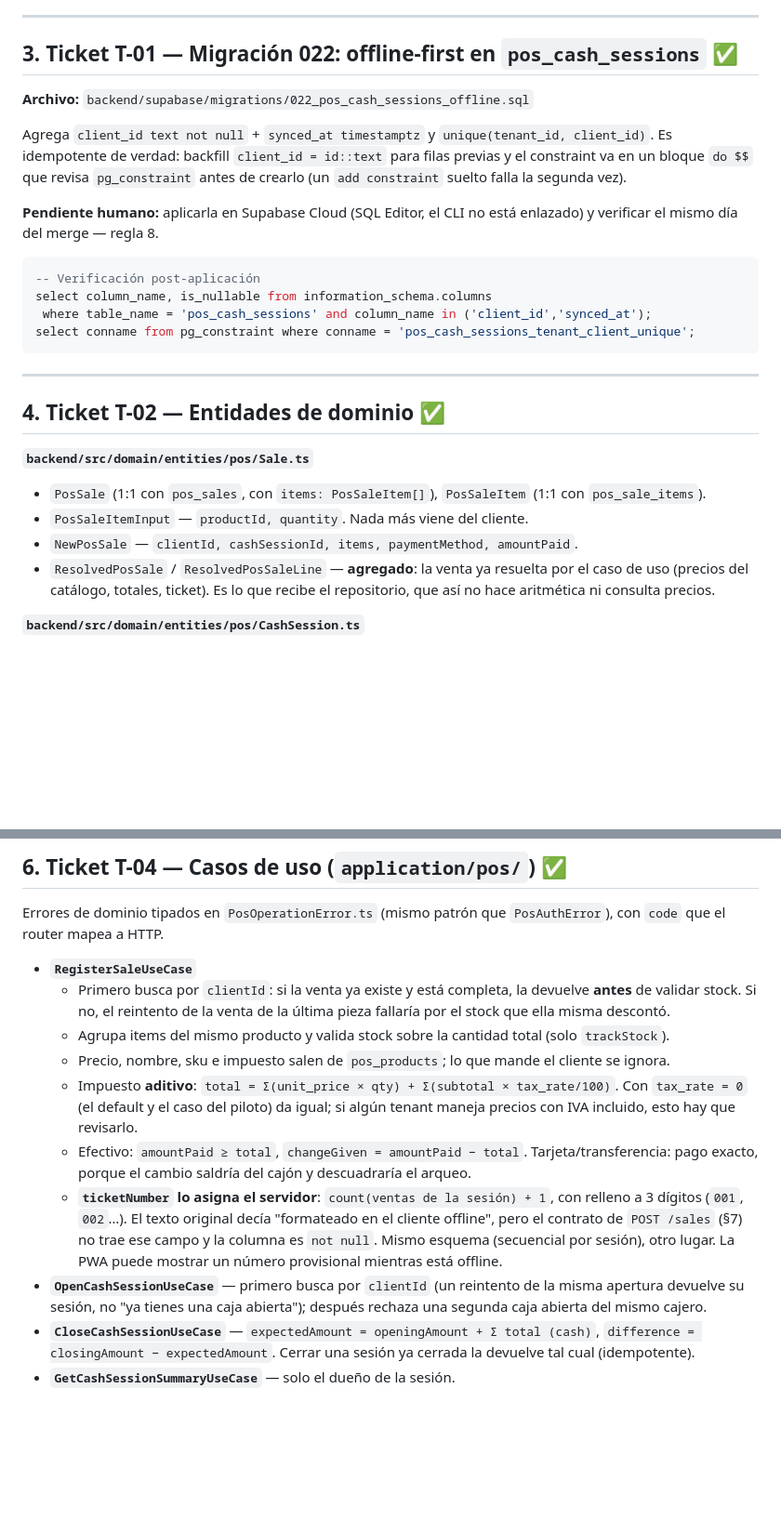
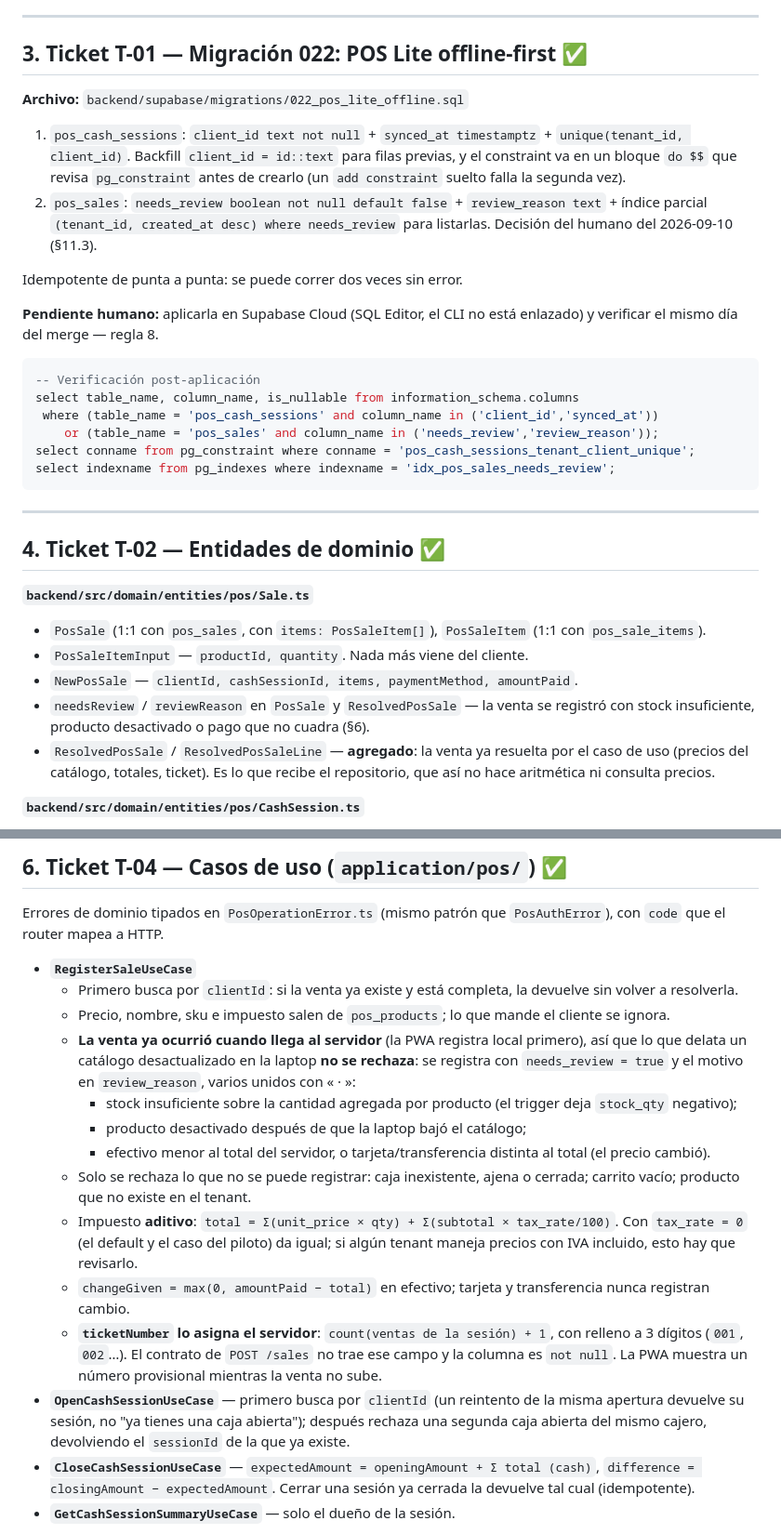
Before and after one commit to CRUZOsvany/seguritech-bot-pro, a Markdown page: .claude/POS_LITE_PLAN_IMPLEMENTACION.md, 2 parts joined by grey strips. Shown at 93% size. GitHub-like rendering; blank space fills up the shorter version.

````diff
--- a/.claude/POS_LITE_PLAN_IMPLEMENTACION.md
+++ b/.claude/POS_LITE_PLAN_IMPLEMENTACION.md
@@ -81,19 +81,24 @@ Ver `POS_LITE_PLAN_DISENO.md` para el detalle completo. Resumen operativo:
 
 ---
 
-## 3. Ticket T-01 — Migración 022: offline-first en `pos_cash_sessions` ✅
+## 3. Ticket T-01 — Migración 022: POS Lite offline-first ✅
 
-**Archivo:** `backend/supabase/migrations/022_pos_cash_sessions_offline.sql`
+**Archivo:** `backend/supabase/migrations/022_pos_lite_offline.sql`
 
-Agrega `client_id text not null` + `synced_at timestamptz` y `unique(tenant_id, client_id)`. Es idempotente de verdad: backfill `client_id = id::text` para filas previas y el constraint va en un bloque `do $$` que revisa `pg_constraint` antes de crearlo (un `add constraint` suelto falla la segunda vez).
+1. `pos_cash_sessions`: `client_id text not null` + `synced_at timestamptz` + `unique(tenant_id, client_id)`. Backfill `client_id = id::text` para filas previas, y el constraint va en un bloque `do $$` que revisa `pg_constraint` antes de crearlo (un `add constraint` suelto falla la segunda vez).
+2. `pos_sales`: `needs_review boolean not null default false` + `review_reason text` + índice parcial `(tenant_id, created_at desc) where needs_review` para listarlas. Decisión del humano del 2026-09-10 (§11.3).
+
+Idempotente de punta a punta: se puede correr dos veces sin error.
 
 **Pendiente humano:** aplicarla en Supabase Cloud (SQL Editor, el CLI no está enlazado) y verificar el mismo día del merge — regla 8.
 
 ```sql
 -- Verificación post-aplicación
-select column_name, is_nullable from information_schema.columns
- where table_name = 'pos_cash_sessions' and column_name in ('client_id','synced_at');
+select table_name, column_name, is_nullable from information_schema.columns
+ where (table_name = 'pos_cash_sessions' and column_name in ('client_id','synced_at'))
+    or (table_name = 'pos_sales' and column_name in ('needs_review','review_reason'));
 select conname from pg_constraint where conname = 'pos_cash_sessions_tenant_client_unique';
+select indexname from pg_indexes where indexname = 'idx_pos_sales_needs_review';
 ```
 
 ---
@@ -104,6 +109,7 @@ select conname from pg_constraint where conname = 'pos_cash_sessions_tenant_clie
 - `PosSale` (1:1 con `pos_sales`, con `items: PosSaleItem[]`), `PosSaleItem` (1:1 con `pos_sale_items`).
 - `PosSaleItemInput` — `productId, quantity`. Nada más viene del cliente.
 - `NewPosSale` — `clientId, cashSessionId, items, paymentMethod, amountPaid`.
+- `needsReview` / `reviewReason` en `PosSale` y `ResolvedPosSale` — la venta se registró con stock insuficiente, producto desactivado o pago que no cuadra (§6).
 - `ResolvedPosSale` / `ResolvedPosSaleLine` — **agregado**: la venta ya resuelta por el caso de uso (precios del catálogo, totales, ticket). Es lo que recibe el repositorio, que así no hace aritmética ni consulta precios.
 
 **`backend/src/domain/entities/pos/CashSession.ts`**
@@ -143,13 +149,17 @@ Regla 9 del CLAUDE.md: `tenantId` siempre como **primer** argumento. El texto or
 Errores de dominio tipados en `PosOperationError.ts` (mismo patrón que `PosAuthError`), con `code` que el router mapea a HTTP.
 
 - **`RegisterSaleUseCase`**
-  - Primero busca por `clientId`: si la venta ya existe y está completa, la devuelve **antes** de validar stock. Si no, el reintento de la venta de la última pieza fallaría por el stock que ella misma descontó.
-  - Agrupa items del mismo producto y valida stock sobre la cantidad total (solo `trackStock`).
+  - Primero busca por `clientId`: si la venta ya existe y está completa, la devuelve sin volver a resolverla.
   - Precio, nombre, sku e impuesto salen de `pos_products`; lo que mande el cliente se ignora.
+  - **La venta ya ocurrió cuando llega al servidor** (la PWA registra local primero), así que lo que delata un catálogo desactualizado en la laptop **no se rechaza**: se registra con `needs_review = true` y el motivo en `review_reason`, varios unidos con « · »:
+    - stock insuficiente sobre la cantidad agregada por producto (el trigger deja `stock_qty` negativo);
+    - producto desactivado después de que la laptop bajó el catálogo;
+    - efectivo menor al total del servidor, o tarjeta/transferencia distinta al total (el precio cambió).
+  - Solo se rechaza lo que no se puede registrar: caja inexistente, ajena o cerrada; carrito vacío; producto que no existe en el tenant.
   - Impuesto **aditivo**: `total = Σ(unit_price × qty) + Σ(subtotal × tax_rate/100)`. Con `tax_rate = 0` (el default y el caso del piloto) da igual; si algún tenant maneja precios con IVA incluido, esto hay que revisarlo.
-  - Efectivo: `amountPaid ≥ total`, `changeGiven = amountPaid − total`. Tarjeta/transferencia: pago exacto, porque el cambio saldría del cajón y descuadraría el arqueo.
-  - **`ticketNumber` lo asigna el servidor**: `count(ventas de la sesión) + 1`, con relleno a 3 dígitos (`001`, `002`…). El texto original decía "formateado en el cliente offline", pero el contrato de `POST /sales` (§7) no trae ese campo y la columna es `not null`. Mismo esquema (secuencial por sesión), otro lugar. La PWA puede mostrar un número provisional mientras está offline.
-- **`OpenCashSessionUseCase`** — primero busca por `clientId` (un reintento de la misma apertura devuelve su sesión, no "ya tienes una caja abierta"); después rechaza una segunda caja abierta del mismo cajero.
+  - `changeGiven = max(0, amountPaid − total)` en efectivo; tarjeta y transferencia nunca registran cambio.
+  - **`ticketNumber` lo asigna el servidor**: `count(ventas de la sesión) + 1`, con relleno a 3 dígitos (`001`, `002`…). El contrato de `POST /sales` no trae ese campo y la columna es `not null`. La PWA muestra un número provisional mientras la venta no sube.
+- **`OpenCashSessionUseCase`** — primero busca por `clientId` (un reintento de la misma apertura devuelve su sesión, no "ya tienes una caja abierta"); después rechaza una segunda caja abierta del mismo cajero, devolviendo el `sessionId` de la que ya existe.
 - **`CloseCashSessionUseCase`** — `expectedAmount = openingAmount + Σ total (cash)`, `difference = closingAmount − expectedAmount`. Cerrar una sesión ya cerrada la devuelve tal cual (idempotente).
 - **`GetCashSessionSummaryUseCase`** — solo el dueño de la sesión.
 
````
Also changed, not shown: other parts of .claude/POS_LITE_PLAN_IMPLEMENTACION.md (+49 -28 lines), .claude/POS_LITE_PLAN_DISENO.md (+1 -1 lines).
